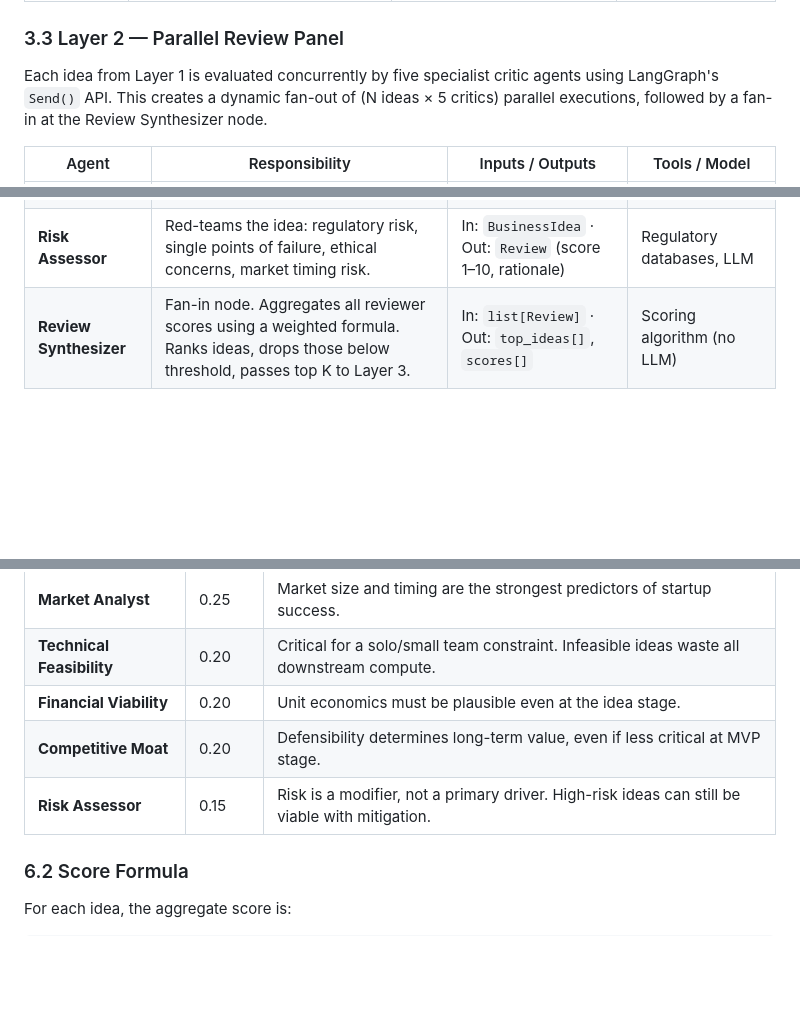
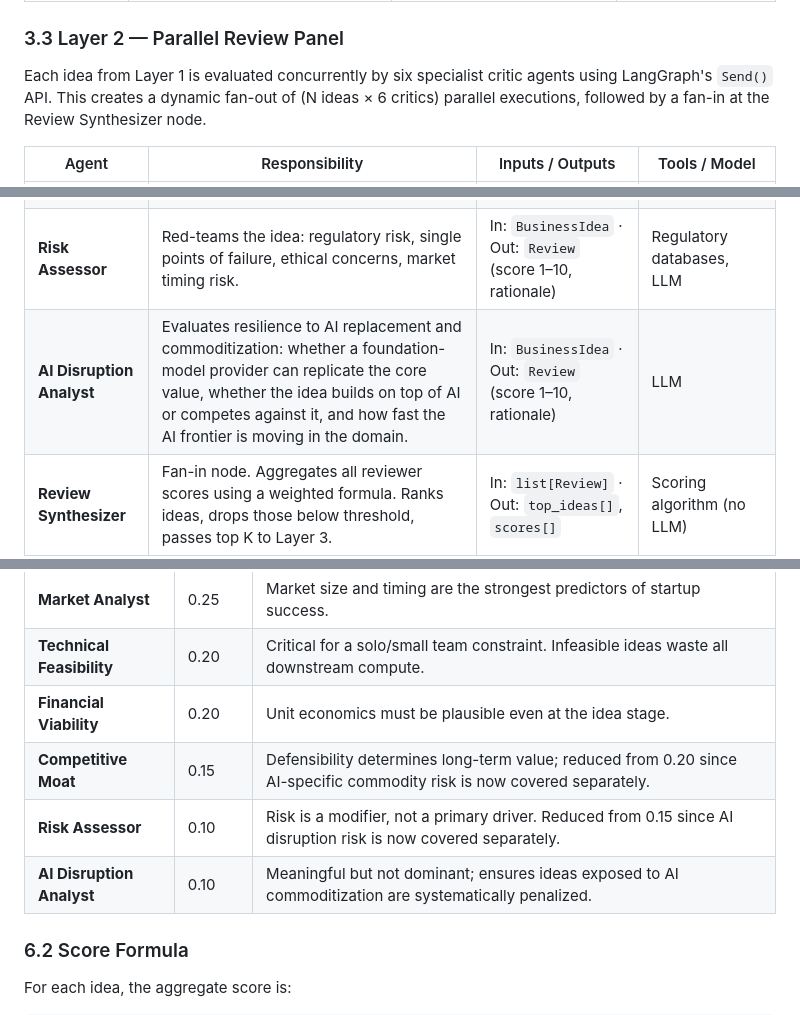
Before and after one commit to lukasz-zimnoch/nexis, a Markdown page: docs/specification.md, 3 parts joined by grey strips. Drawn GitHub-style; blank space fills up the shorter version.

Commit message:
Update specification for AI Disruption Analyst critic
- Section 3.3: six critics, add AI Disruption Analyst row
- Section 6.1: update weights table with new values and rationale

```diff
--- a/docs/specification.md
+++ b/docs/specification.md
@@ -84,7 +84,7 @@ This layer is responsible for scanning external sources, identifying market oppo
 
 ### 3.3 Layer 2 — Parallel Review Panel
 
-Each idea from Layer 1 is evaluated concurrently by five specialist critic agents using LangGraph's `Send()` API. This creates a dynamic fan-out of (N ideas × 5 critics) parallel executions, followed by a fan-in at the Review Synthesizer node.
+Each idea from Layer 1 is evaluated concurrently by six specialist critic agents using LangGraph's `Send()` API. This creates a dynamic fan-out of (N ideas × 6 critics) parallel executions, followed by a fan-in at the Review Synthesizer node.
 
 | Agent | Responsibility | Inputs / Outputs | Tools / Model |
 |---|---|---|---|
@@ -93,6 +93,7 @@ Each idea from Layer 1 is evaluated concurrently by five specialist critic agent
 | **Competitive Moat** | Analyzes defensibility: network effects, data moats, switching costs, regulatory barriers. Flags commodity risk. | In: `BusinessIdea` · Out: `Review` (score 1–10, rationale) | Crunchbase, patent search, LLM |
 | **Financial Viability** | Unit economics sanity check: estimated CAC, LTV, margin structure, path to ramen profitability. | In: `BusinessIdea` · Out: `Review` (score 1–10, rationale) | Pricing benchmarks, LLM |
 | **Risk Assessor** | Red-teams the idea: regulatory risk, single points of failure, ethical concerns, market timing risk. | In: `BusinessIdea` · Out: `Review` (score 1–10, rationale) | Regulatory databases, LLM |
+| **AI Disruption Analyst** | Evaluates resilience to AI replacement and commoditization: whether a foundation-model provider can replicate the core value, whether the idea builds on top of AI or competes against it, and how fast the AI frontier is moving in the domain. | In: `BusinessIdea` · Out: `Review` (score 1–10, rationale) | LLM |
 | **Review Synthesizer** | Fan-in node. Aggregates all reviewer scores using a weighted formula. Ranks ideas, drops those below threshold, passes top K to Layer 3. | In: `list[Review]` · Out: `top_ideas[]`, `scores[]` | Scoring algorithm (no LLM) |
 
 ### 3.4 Layer 3 — MVP Scope & GTM Strategy
@@ -283,8 +284,9 @@ The Review Synthesizer computes a weighted aggregate score for each idea. Defaul
 | **Market Analyst** | 0.25 | Market size and timing are the strongest predictors of startup success. |
 | **Technical Feasibility** | 0.20 | Critical for a solo/small team constraint. Infeasible ideas waste all downstream compute. |
 | **Financial Viability** | 0.20 | Unit economics must be plausible even at the idea stage. |
-| **Competitive Moat** | 0.20 | Defensibility determines long-term value, even if less critical at MVP stage. |
-| **Risk Assessor** | 0.15 | Risk is a modifier, not a primary driver. High-risk ideas can still be viable with mitigation. |
+| **Competitive Moat** | 0.15 | Defensibility determines long-term value; reduced from 0.20 since AI-specific commodity risk is now covered separately. |
+| **Risk Assessor** | 0.10 | Risk is a modifier, not a primary driver. Reduced from 0.15 since AI disruption risk is now covered separately. |
+| **AI Disruption Analyst** | 0.10 | Meaningful but not dominant; ensures ideas exposed to AI commoditization are systematically penalized. |
 
 ### 6.2 Score Formula
 
```
